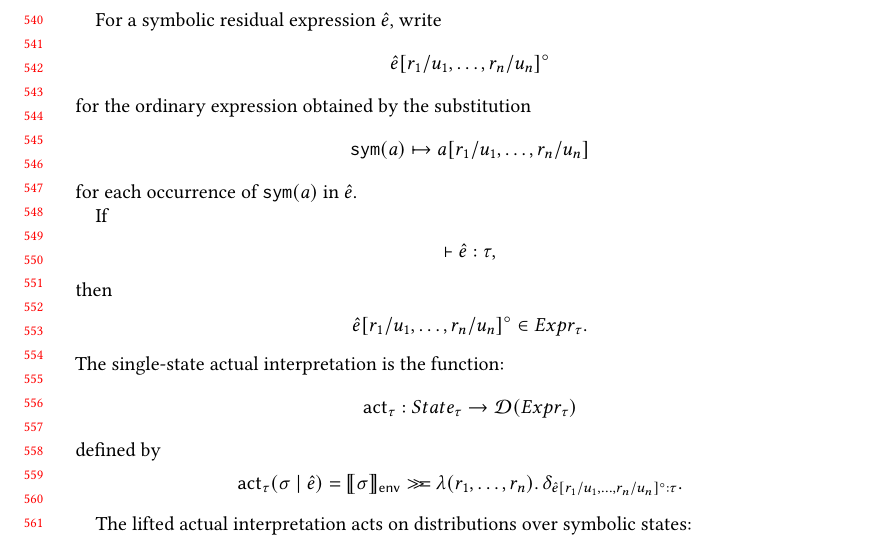
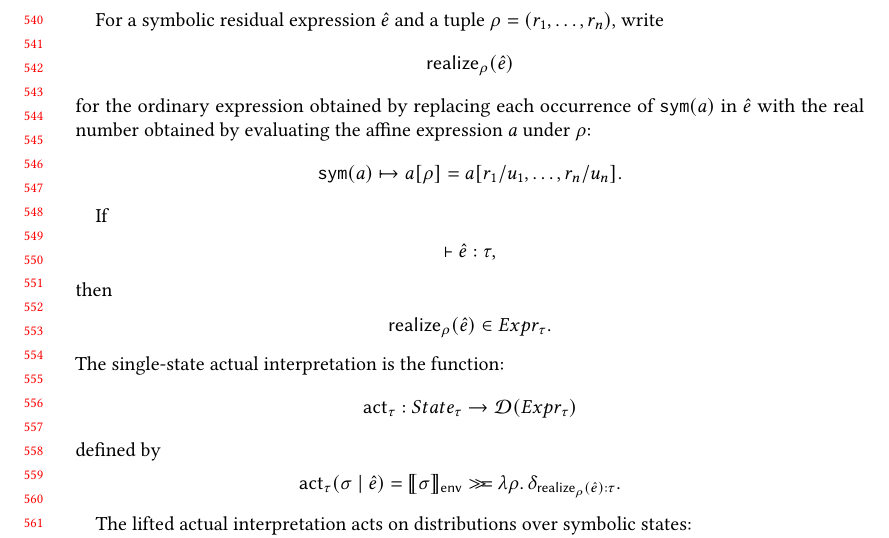
Before and after one commit to julesjacobs/determinize, a LaTeX paper (tex/main.tex, which reads tex/6_soundness.tex): part of page 12 of 26, cut so that both start at the same text. Compiled offline with pdfLaTeX.

Commit message:
Realize function to lift symbolic expressions to original expressions

```diff
--- a/tex/6_soundness.tex
+++ b/tex/6_soundness.tex
@@ -531,17 +531,21 @@ This distribution is defined sequentially by:
   \]
 \end{example}
 
-For a symbolic residual expression \(\hat e\), write
-\[
-  \hat e[r_1/u_1,\ldots,r_n/u_n]^\circ
-\]
-for the ordinary expression obtained by the substitution
+For a symbolic residual expression \(\hat e\) and a tuple
+\(\rho = (r_1,\ldots,r_n)\), write
+\[
+  \mathsf{realize}_\rho(\hat e)
+\]
+for the ordinary expression obtained by replacing each occurrence of
+\(\sym(a)\) in \(\hat e\) with the real number obtained by evaluating the
+affine expression \(a\) under \(\rho\):
 \[
   \sym(a)
   \mapsto
-  a[r_1/u_1,\ldots,r_n/u_n]
-\]
-for each occurrence of \(\sym(a)\) in \(\hat e\).
+  a[\rho]
+  =
+  a[r_1/u_1,\ldots,r_n/u_n].
+\]
 
 If
 \[
@@ -549,7 +553,7 @@ If
 \]
 then
 \[
-  \hat e[r_1/u_1,\ldots,r_n/u_n]^\circ \in Expr_\tau.
+  \mathsf{realize}_\rho(\hat e) \in Expr_\tau.
 \]
 The single-state actual interpretation is the function:
 \[
@@ -562,8 +566,8 @@ defined by
   &=
   \sem{\sigma}_{\mathsf{env}}
   \monbind
-  \lambda(r_1,\ldots,r_n).\,
-  \delta_{\hat e[r_1/u_1,\ldots,r_n/u_n]^\circ : \tau}.
+  \lambda\rho.\,
+  \delta_{\mathsf{realize}_\rho(\hat e) : \tau}.
 \end{aligned}
 \]
 
```
